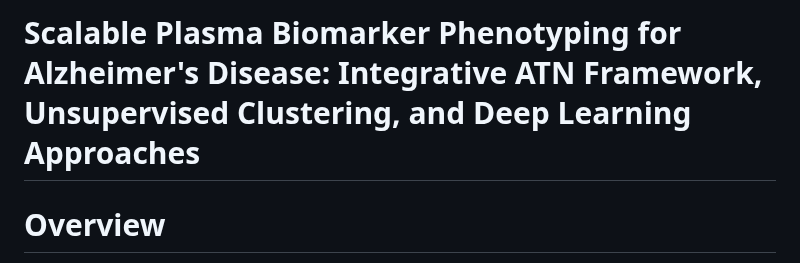
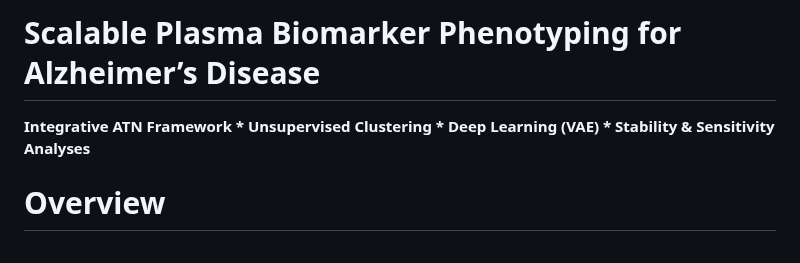
Before and after one commit to efchea1/Scalable-Plasma-Biomarker-Phenotyping-for-Alzheimer-s-Disease, a Markdown page: README.md, the part around the change. Drawn GitHub-style.

```diff
--- a/README.md
+++ b/README.md
@@ -1,4 +1,5 @@
-# Scalable Plasma Biomarker Phenotyping for Alzheimer's Disease: Integrative ATN Framework, Unsupervised Clustering, and Deep Learning Approaches
+# Scalable Plasma Biomarker Phenotyping for Alzheimer’s Disease
+**Integrative ATN Framework * Unsupervised Clustering * Deep Learning (VAE) * Stability & Sensitivity Analyses**
 
 # Overview
 
```
